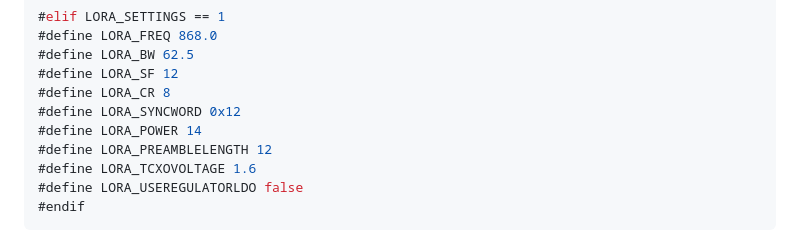
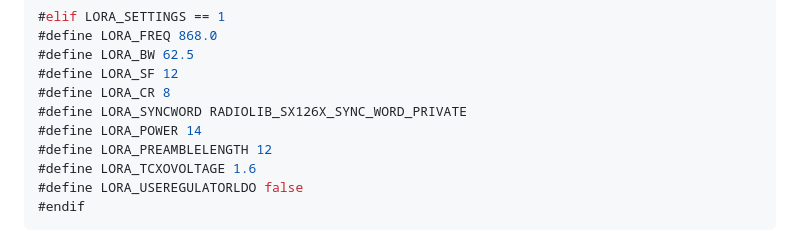
Before and after one commit to NicHub/lora-mailbox, a Markdown page: scratchpad.md, the part around the change. Drawn GitHub-style.

Commit message:
scratchpad

```diff
--- a/scratchpad.md
+++ b/scratchpad.md
@@ -164,7 +164,7 @@ nico
 #define LORA_BW 62.5
 #define LORA_SF 12
 #define LORA_CR 8
-#define LORA_SYNCWORD 0x12
+#define LORA_SYNCWORD RADIOLIB_SX126X_SYNC_WORD_PRIVATE
 #define LORA_POWER 14
 #define LORA_PREAMBLELENGTH 12
 #define LORA_TCXOVOLTAGE 1.6
```
